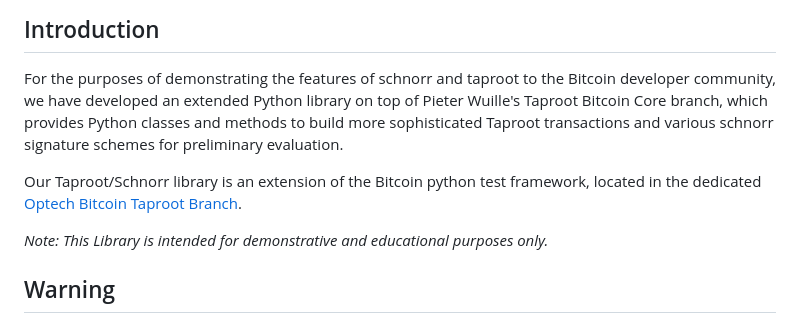
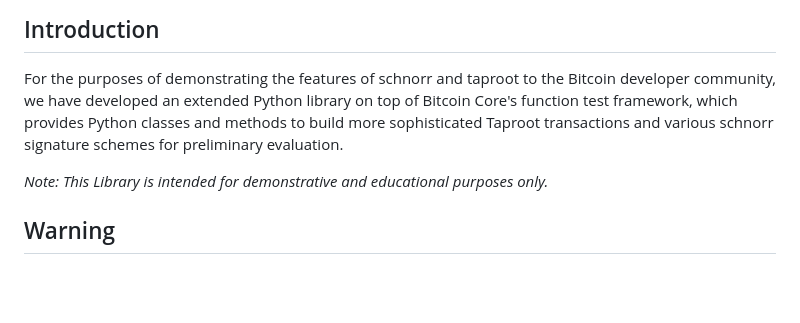
Before and after one commit to bitcoinops/taproot-workshop, a Markdown page: README.md, the part around one of its changes. Drawn GitHub-style; blank space fills up the shorter version.

```diff
--- a/README.md
+++ b/README.md
@@ -7,13 +7,9 @@ workshops](https://bitcoinops.org/workshops/#taproot-workshop).
 
 For the purposes of demonstrating the features of schnorr and taproot to the
 Bitcoin developer community, we have developed an extended Python library on
-top of Pieter Wuille's Taproot Bitcoin Core branch, which provides Python
+top of Bitcoin Core's function test framework, which provides Python
 classes and methods to build more sophisticated Taproot transactions and
 various schnorr signature schemes for preliminary evaluation.
-
-Our Taproot/Schnorr library is an extension of the Bitcoin python test
-framework, located in the dedicated [Optech Bitcoin Taproot
-Branch](https://github.com/bitcoinops/bitcoin/releases/tag/Taproot_V0.1.4).
 
 *Note: This Library is intended for demonstrative and educational purposes only.*
 
```
Also changed, not shown: other parts of README.md (+12 -19 lines), images/repositories.jpg, 1 other file.
